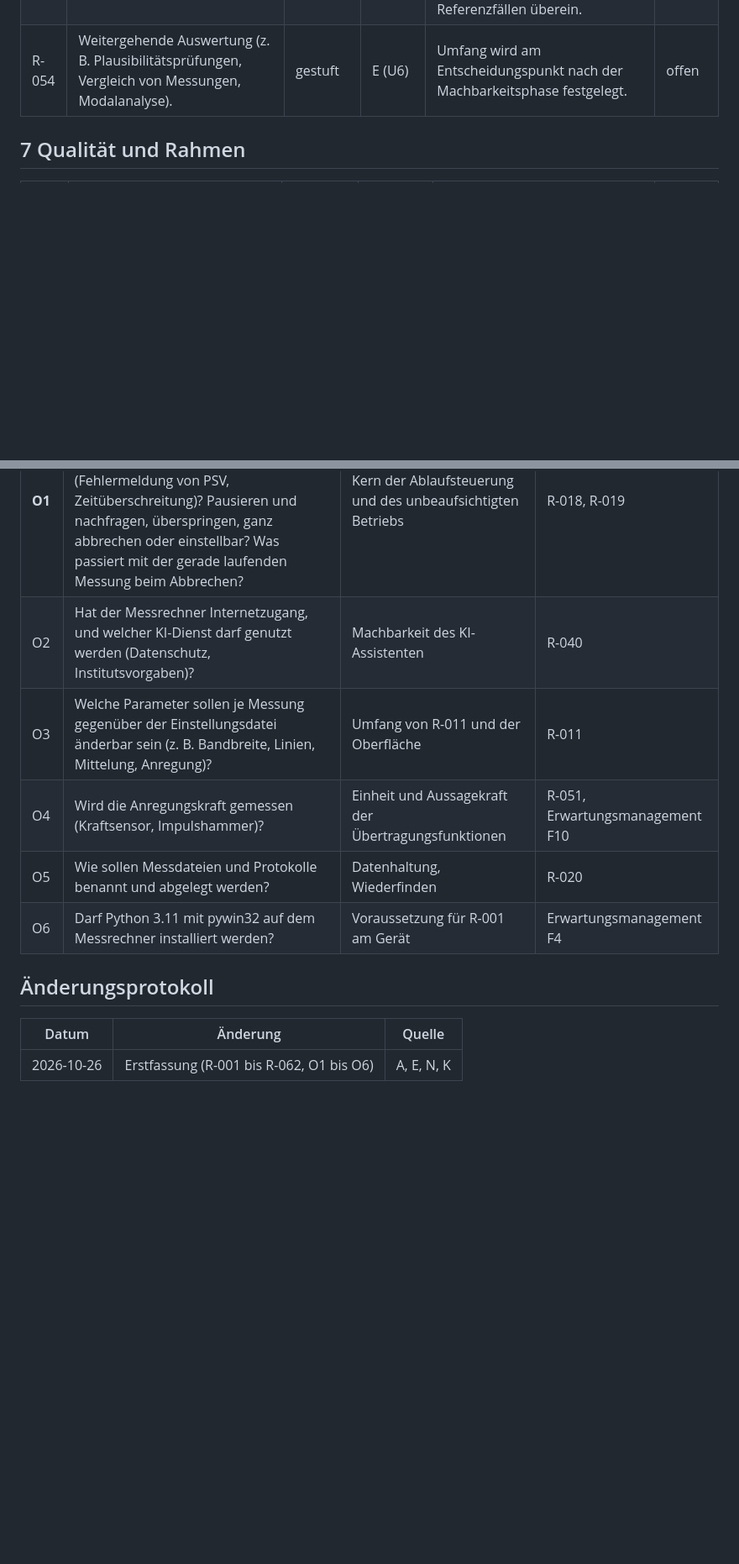
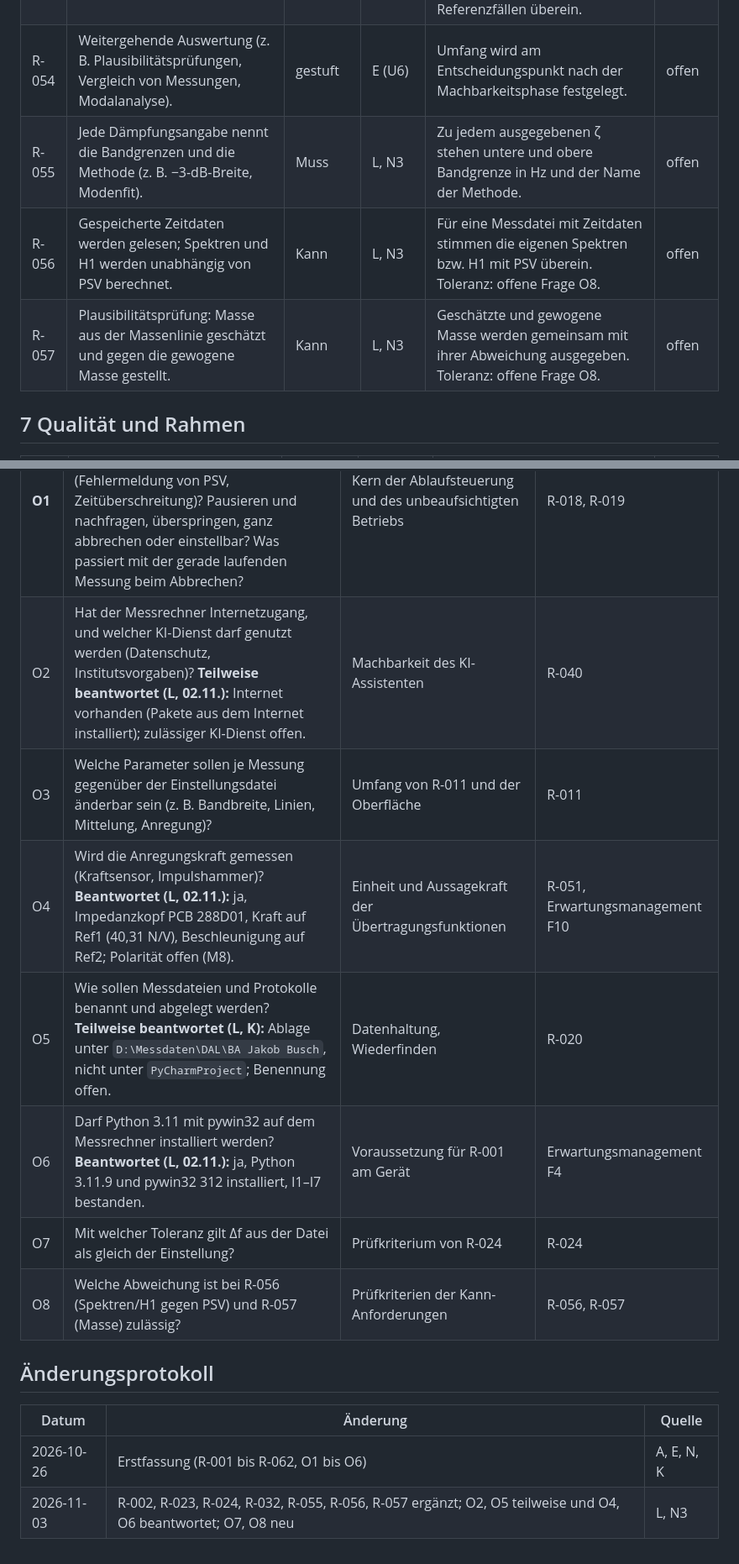
Before and after one commit to BuschyBuschmann/BA_Jakob-Busch_P, a Markdown page: in_progress/anforderungen/lastenheft.md, 2 parts joined by grey strips. Shown at 84% size. Drawn GitHub-style; blank space fills up the shorter version.

```diff
--- a/in_progress/anforderungen/lastenheft.md
+++ b/in_progress/anforderungen/lastenheft.md
@@ -67,6 +73,9 @@ Technischer Hintergrund zur Machbarkeit (keine Anforderungsquelle):
 | R-052 | Betriebsschwingformen werden bei gewählter Frequenz auf der Messgeometrie dargestellt. | Muss | A, N | Bei gewählter Frequenz wird die Schwingform auf der Geometrie dargestellt; ohne Referenz oder Trigger wird nur der Betrag gezeigt und das kenntlich gemacht. | offen |
 | R-053 | Peak-Suche mit Resonanzfrequenz und Dämpfungsschätzung (−3-dB-Breite) sowie Frequenzbänder mit RMS-Werten. | Muss | A, N | Für eine Messdatei werden Peaks mit Frequenz und Dämpfungsschätzung sowie Band-RMS-Werte ausgegeben; Werte stimmen mit der PSV-Software bzw. mit analytischen Referenzfällen überein. | offen |
 | R-054 | Weitergehende Auswertung (z. B. Plausibilitätsprüfungen, Vergleich von Messungen, Modalanalyse). | gestuft | E (U6) | Umfang wird am Entscheidungspunkt nach der Machbarkeitsphase festgelegt. | offen |
+| R-055 | Jede Dämpfungsangabe nennt die Bandgrenzen und die Methode (z. B. −3-dB-Breite, Modenfit). | Muss | L, N3 | Zu jedem ausgegebenen ζ stehen untere und obere Bandgrenze in Hz und der Name der Methode. | offen |
+| R-056 | Gespeicherte Zeitdaten werden gelesen; Spektren und H1 werden unabhängig von PSV berechnet. | Kann | L, N3 | Für eine Messdatei mit Zeitdaten stimmen die eigenen Spektren bzw. H1 mit PSV überein. Toleranz: offene Frage O8. | offen |
+| R-057 | Plausibilitätsprüfung: Masse aus der Massenlinie geschätzt und gegen die gewogene Masse gestellt. | Kann | L, N3 | Geschätzte und gewogene Masse werden gemeinsam mit ihrer Abweichung ausgegeben. Toleranz: offene Frage O8. | offen |
 
 ## 7 Qualität und Rahmen
 
@@ -85,14 +94,17 @@ Noch nicht festgelegt; mit dem Betreuer zu klären (Erwartungsmanagement F19).
 | Nr. | Frage | Auswirkung | Bezug |
 |---|---|---|---|
 | **O1** | **WICHTIG – mit dem Betreuer abzuklären:** Was soll passieren, wenn eine Messung fehlschlägt (Fehlermeldung von PSV, Zeitüberschreitung)? Pausieren und nachfragen, überspringen, ganz abbrechen oder einstellbar? Was passiert mit der gerade laufenden Messung beim Abbrechen? | Kern der Ablaufsteuerung und des unbeaufsichtigten Betriebs | R-018, R-019 |
-| O2 | Hat der Messrechner Internetzugang, und welcher KI-Dienst darf genutzt werden (Datenschutz, Institutsvorgaben)? | Machbarkeit des KI-Assistenten | R-040 |
+| O2 | Hat der Messrechner Internetzugang, und welcher KI-Dienst darf genutzt werden (Datenschutz, Institutsvorgaben)? **Teilweise beantwortet (L, 02.11.):** Internet vorhanden (Pakete aus dem Internet installiert); zulässiger KI-Dienst offen. | Machbarkeit des KI-Assistenten | R-040 |
 | O3 | Welche Parameter sollen je Messung gegenüber der Einstellungsdatei änderbar sein (z. B. Bandbreite, Linien, Mittelung, Anregung)? | Umfang von R-011 und der Oberfläche | R-011 |
-| O4 | Wird die Anregungskraft gemessen (Kraftsensor, Impulshammer)? | Einheit und Aussagekraft der Übertragungsfunktionen | R-051, Erwartungsmanagement F10 |
-| O5 | Wie sollen Messdateien und Protokolle benannt und abgelegt werden? | Datenhaltung, Wiederfinden | R-020 |
-| O6 | Darf Python 3.11 mit pywin32 auf dem Messrechner installiert werden? | Voraussetzung für R-001 am Gerät | Erwartungsmanagement F4 |
+| O4 | Wird die Anregungskraft gemessen (Kraftsensor, Impulshammer)? **Beantwortet (L, 02.11.):** ja, Impedanzkopf PCB 288D01, Kraft auf Ref1 (40,31 N/V), Beschleunigung auf Ref2; Polarität offen (M8). | Einheit und Aussagekraft der Übertragungsfunktionen | R-051, Erwartungsmanagement F10 |
+| O5 | Wie sollen Messdateien und Protokolle benannt und abgelegt werden? **Teilweise beantwortet (L, K):** Ablage unter `D:\Messdaten\DAL\BA Jakob Busch`, nicht unter `PyCharmProject`; Benennung offen. | Datenhaltung, Wiederfinden | R-020 |
+| O6 | Darf Python 3.11 mit pywin32 auf dem Messrechner installiert werden? **Beantwortet (L, 02.11.):** ja, Python 3.11.9 und pywin32 312 installiert, I1–I7 bestanden. | Voraussetzung für R-001 am Gerät | Erwartungsmanagement F4 |
+| O7 | Mit welcher Toleranz gilt Δf aus der Datei als gleich der Einstellung? | Prüfkriterium von R-024 | R-024 |
+| O8 | Welche Abweichung ist bei R-056 (Spektren/H1 gegen PSV) und R-057 (Masse) zulässig? | Prüfkriterien der Kann-Anforderungen | R-056, R-057 |
 
 ## Änderungsprotokoll
 
 | Datum | Änderung | Quelle |
 |---|---|---|
 | 2026-10-26 | Erstfassung (R-001 bis R-062, O1 bis O6) | A, E, N, K |
+| 2026-11-03 | R-002, R-023, R-024, R-032, R-055, R-056, R-057 ergänzt; O2, O5 teilweise und O4, O6 beantwortet; O7, O8 neu | L, N3 |
```
Also changed, not shown: other parts of in_progress/anforderungen/lastenheft.md (+6 -0 lines), TODO.md (+1 -1 lines), in_progress/anforderungen/nachverfolgung.md (+7 -0 lines).
